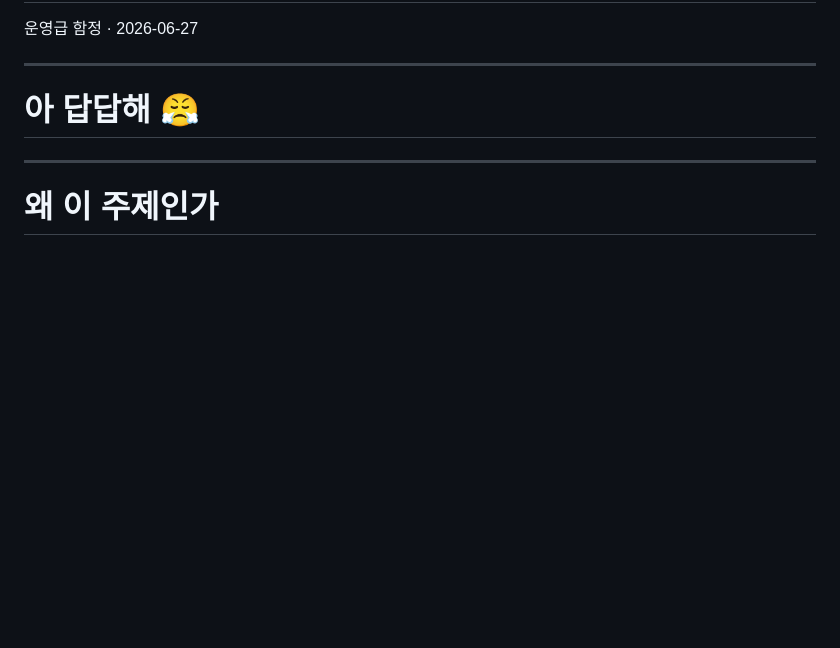
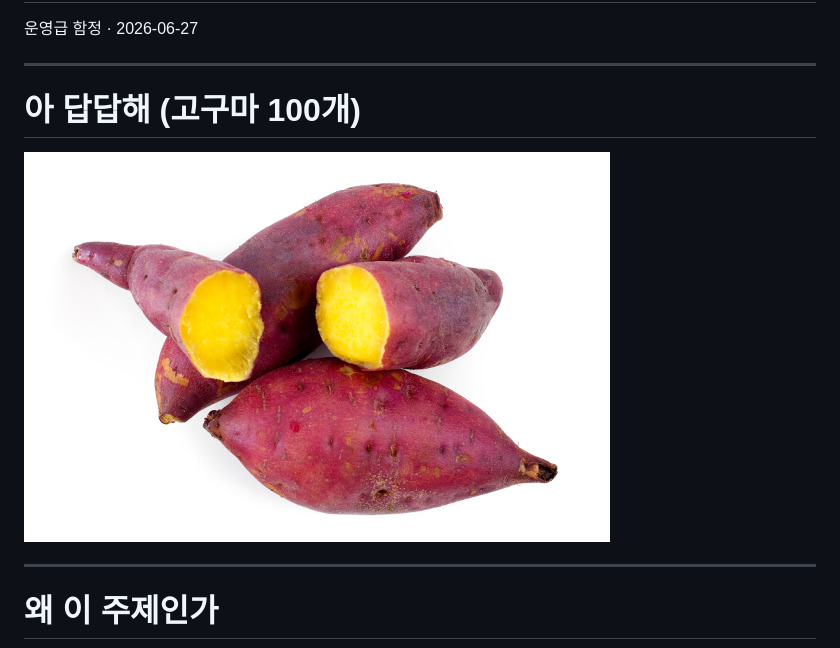
Before and after one commit to GaeChwiRpg/devcamp-slides, a Markdown page: lecture/week04-slow-query.md, the part around the change. Drawn GitHub-style; pictures changed too: theme/assets/memes/w4-lecture.jpg (added); blank space fills up the shorter version.

Commit message:
fix(slides): W4 강의 _아 답답해_ 에 고구마 사진 추가
피드백: 이미지 왜 안 넣었냐 → 고구마 (한국식 답답함의 밈) 사진.
멘트 '아 답답해 😤' → '아 답답해 (고구마 100개)' — 슬로우 쿼리의 답답함을 한국 밈으로 직결.

```diff
--- a/lecture/week04-slow-query.md
+++ b/lecture/week04-slow-query.md
@@ -18,7 +18,9 @@ title: 'Week 4 강의 — 슬로우 쿼리 사례 5선'
 
 ---
 
-# 아 답답해 😤
+# 아 답답해 (고구마 100개)
+
+![w:300](../theme/assets/memes/w4-lecture.jpg)
 
 
 ---
```
